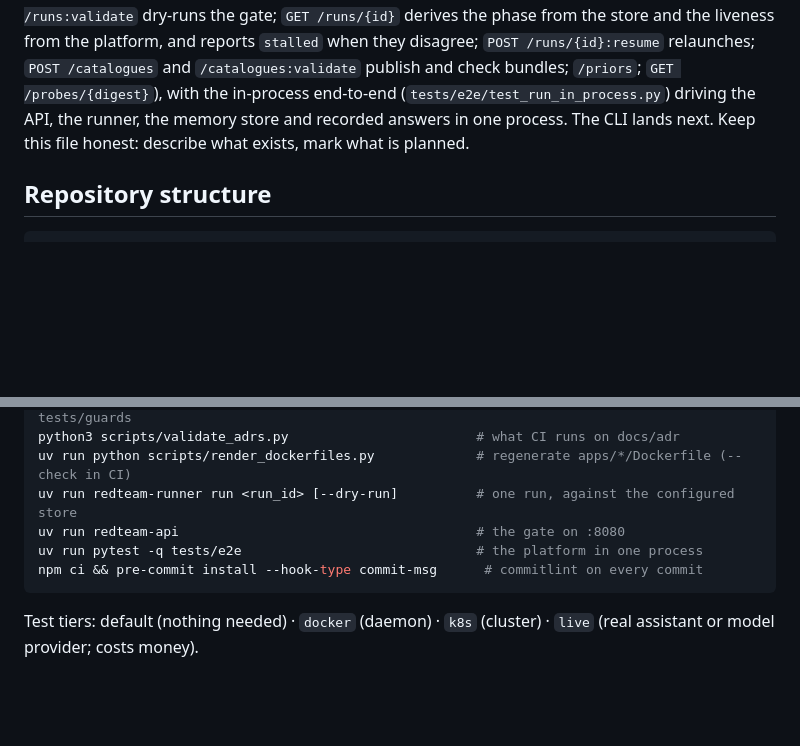
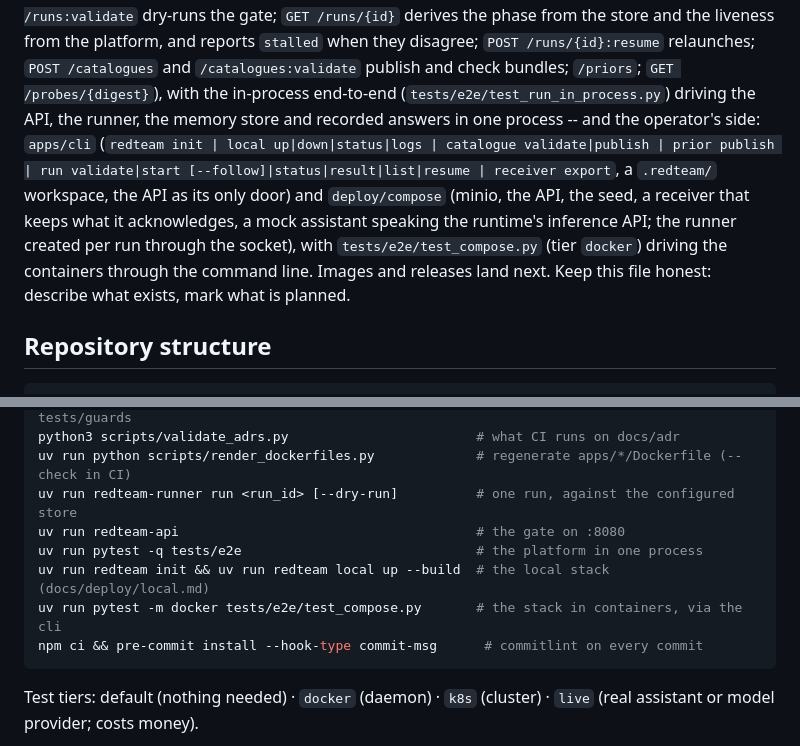
Before and after one commit to Alquimia-ai/red-teaming, a Markdown page: CLAUDE.md, 2 parts joined by grey strips. Rendered like a GitHub page; blank space fills up the shorter version.

Commit message:
docs(repo): record the cli and the local stack in the claude guidance

````diff
--- a/CLAUDE.md
+++ b/CLAUDE.md
@@ -27,8 +27,14 @@ closure) -- and the gate: `apps/api` (`POST /runs` validates, freezes and launch
 liveness from the platform, and reports `stalled` when they disagree; `POST /runs/{id}:resume`
 relaunches; `POST /catalogues` and `/catalogues:validate` publish and check bundles; `/priors`;
 `GET /probes/{digest}`), with the in-process end-to-end (`tests/e2e/test_run_in_process.py`)
-driving the API, the runner, the memory store and recorded answers in one process. The CLI lands
-next. Keep this file honest: describe what exists, mark what is planned.
+driving the API, the runner, the memory store and recorded answers in one process -- and the
+operator's side: `apps/cli` (`redteam init | local up|down|status|logs | catalogue validate|publish
+| prior publish | run validate|start [--follow]|status|result|list|resume | receiver export`, a
+`.redteam/` workspace, the API as its only door) and `deploy/compose` (minio, the API, the seed, a
+receiver that keeps what it acknowledges, a mock assistant speaking the runtime's inference API;
+the runner created per run through the socket), with `tests/e2e/test_compose.py` (tier `docker`)
+driving the containers through the command line. Images and releases land next. Keep this file
+honest: describe what exists, mark what is planned.
 
 ## Repository structure
 
@@ -70,6 +76,8 @@ uv run python scripts/render_dockerfiles.py             # regenerate apps/*/Dock
 uv run redteam-runner run <run_id> [--dry-run]          # one run, against the configured store
 uv run redteam-api                                      # the gate on :8080
 uv run pytest -q tests/e2e                              # the platform in one process
+uv run redteam init && uv run redteam local up --build  # the local stack (docs/deploy/local.md)
+uv run pytest -m docker tests/e2e/test_compose.py       # the stack in containers, via the cli
 npm ci && pre-commit install --hook-type commit-msg      # commitlint on every commit
 ```
 
````
